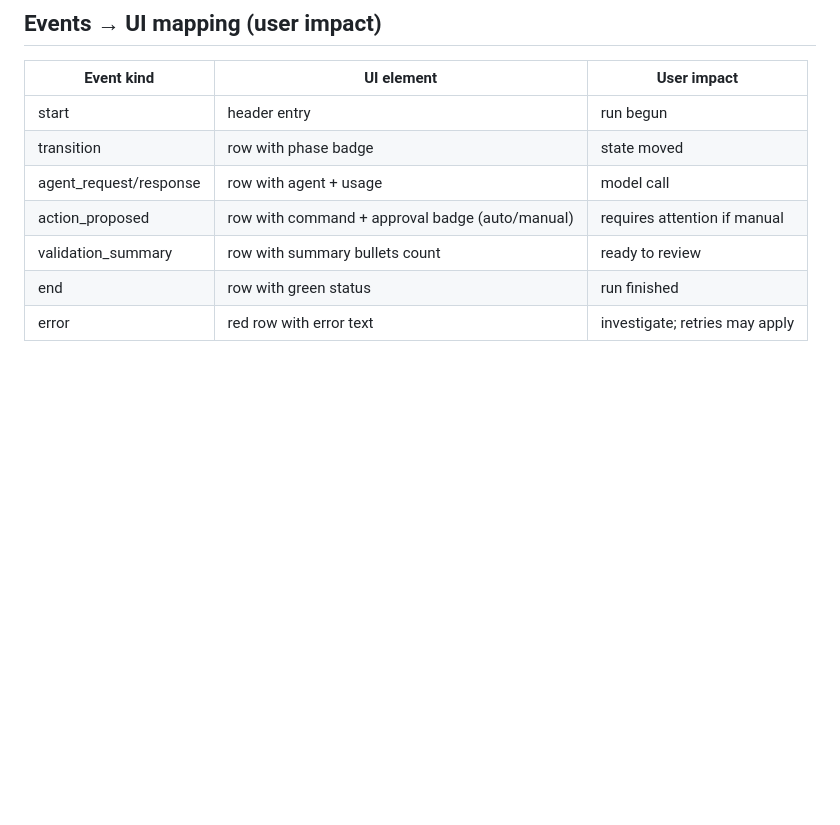
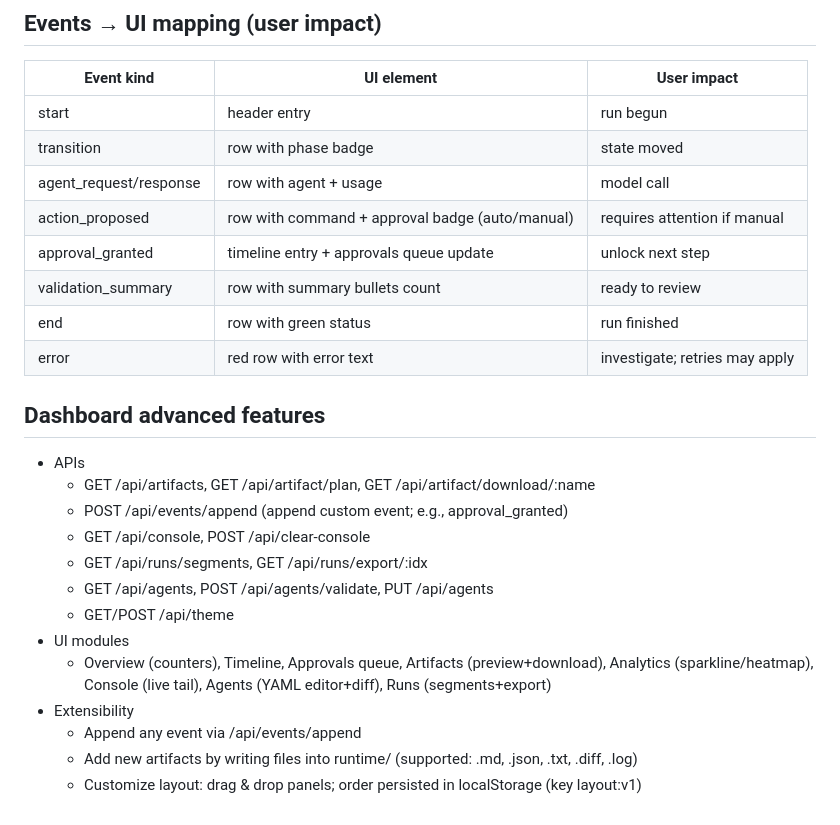
Before and after one commit to maximen-tech/warp-development-system, a Markdown page: README.md, the part around the change. Rendered like a GitHub page; blank space fills up the shorter version.

Commit message:
docs(dashboard): add advanced features section and approval_granted mapping

```diff
--- a/README.md
+++ b/README.md
@@ -57,6 +57,22 @@ A production-ready, reusable framework to turn Warp Terminal into the central hu
 | transition            | row with phase badge                          | state moved |
 | agent_request/response| row with agent + usage                        | model call  |
 | action_proposed       | row with command + approval badge (auto/manual) | requires attention if manual |
+| approval_granted      | timeline entry + approvals queue update       | unlock next step |
 | validation_summary    | row with summary bullets count                | ready to review |
 | end                   | row with green status                         | run finished |
 | error                 | red row with error text                       | investigate; retries may apply |
+
+## Dashboard advanced features
+- APIs
+  - GET /api/artifacts, GET /api/artifact/plan, GET /api/artifact/download/:name
+  - POST /api/events/append (append custom event; e.g., approval_granted)
+  - GET /api/console, POST /api/clear-console
+  - GET /api/runs/segments, GET /api/runs/export/:idx
+  - GET /api/agents, POST /api/agents/validate, PUT /api/agents
+  - GET/POST /api/theme
+- UI modules
+  - Overview (counters), Timeline, Approvals queue, Artifacts (preview+download), Analytics (sparkline/heatmap), Console (live tail), Agents (YAML editor+diff), Runs (segments+export)
+- Extensibility
+  - Append any event via /api/events/append
+  - Add new artifacts by writing files into runtime/ (supported: .md, .json, .txt, .diff, .log)
+  - Customize layout: drag & drop panels; order persisted in localStorage (key layout:v1)
```
